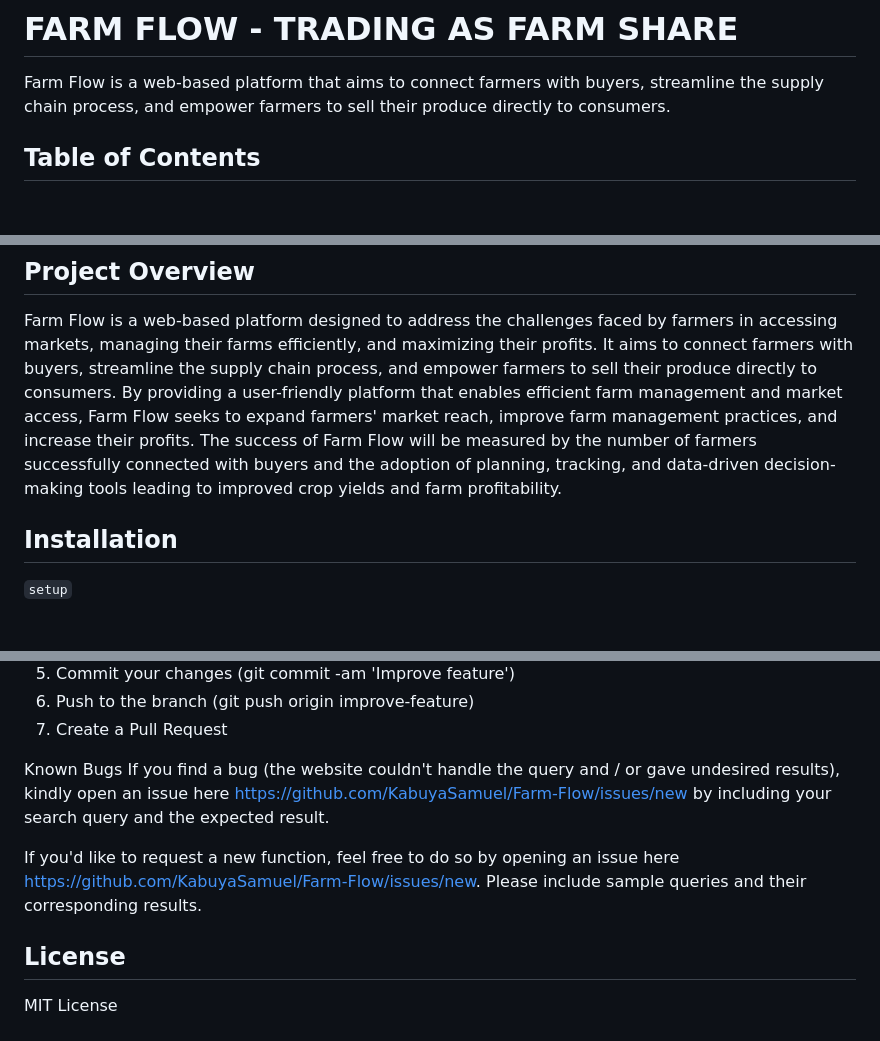
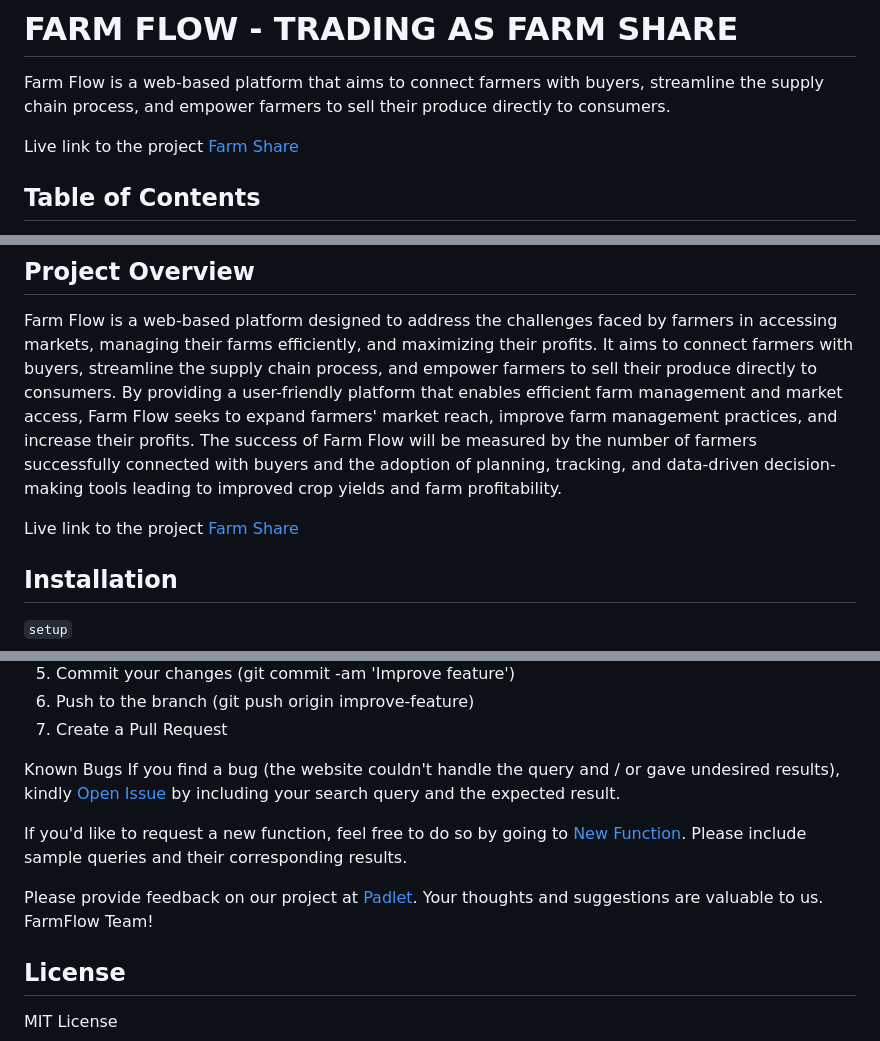
Before and after one commit to KabuyaSamuel/Farm-Flow, a Markdown page: README.md, 3 parts joined by grey strips. Drawn GitHub-style; blank space fills up the shorter version.

```diff
--- a/README.md
+++ b/README.md
@@ -1,6 +1,9 @@
 # FARM FLOW - TRADING AS FARM SHARE
 
 Farm Flow is a web-based platform that aims to connect farmers with buyers, streamline the supply chain process, and empower farmers to sell their produce directly to consumers.
+
+Live link to the project
+[Farm Share](https://farmshare.co.ke/)
 
 ## Table of Contents
 
@@ -15,6 +18,10 @@ Farm Flow is a web-based platform that aims to connect farmers with buyers, stre
 ## Project Overview
 
 Farm Flow is a web-based platform designed to address the challenges faced by farmers in accessing markets, managing their farms efficiently, and maximizing their profits. It aims to connect farmers with buyers, streamline the supply chain process, and empower farmers to sell their produce directly to consumers. By providing a user-friendly platform that enables efficient farm management and market access, Farm Flow seeks to expand farmers' market reach, improve farm management practices, and increase their profits. The success of Farm Flow will be measured by the number of farmers successfully connected with buyers and the adoption of planning, tracking, and data-driven decision-making tools leading to improved crop yields and farm profitability.
+
+
+Live link to the project
+[Farm Share](https://farmshare.co.ke/)
 
 ## Installation
 
@@ -151,9 +158,12 @@ To fix a bug or enhance an existing module, follow these steps:
 8. Create a Pull Request
 
 Known Bugs
-If you find a bug (the website couldn't handle the query and / or gave undesired results), kindly open an issue here https://github.com/KabuyaSamuel/Farm-Flow/issues/new  by including your search query and the expected result.
+If you find a bug (the website couldn't handle the query and / or gave undesired results), kindly [Open Issue](https://github.com/KabuyaSamuel/Farm-Flow/issues/new)   by including your search query and the expected result.
 
-If you'd like to request a new function, feel free to do so by opening an issue here https://github.com/KabuyaSamuel/Farm-Flow/issues/new. Please include sample queries and their corresponding results.
+If you'd like to request a new function, feel free to do so by going to [New Function](https://github.com/KabuyaSamuel/Farm-Flow/issues/new). Please include sample queries and their corresponding results.
+
+Please provide feedback on our project at [Padlet](https://padlet.com/samuelkabuya/farmflow-feedback-padlet-g95u07gsjwyig7sd). Your thoughts and suggestions are valuable to us. FarmFlow Team!
+
 
 ## License
 
```
